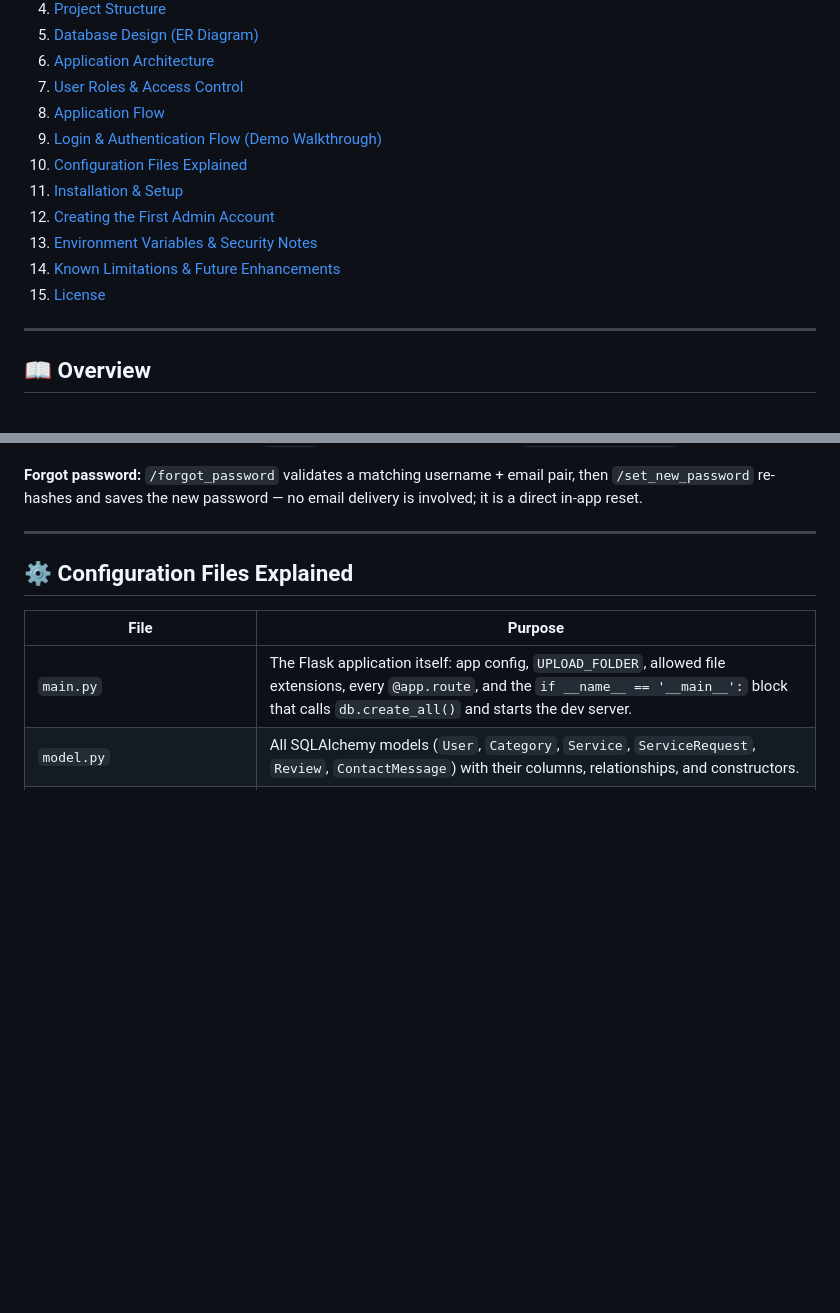
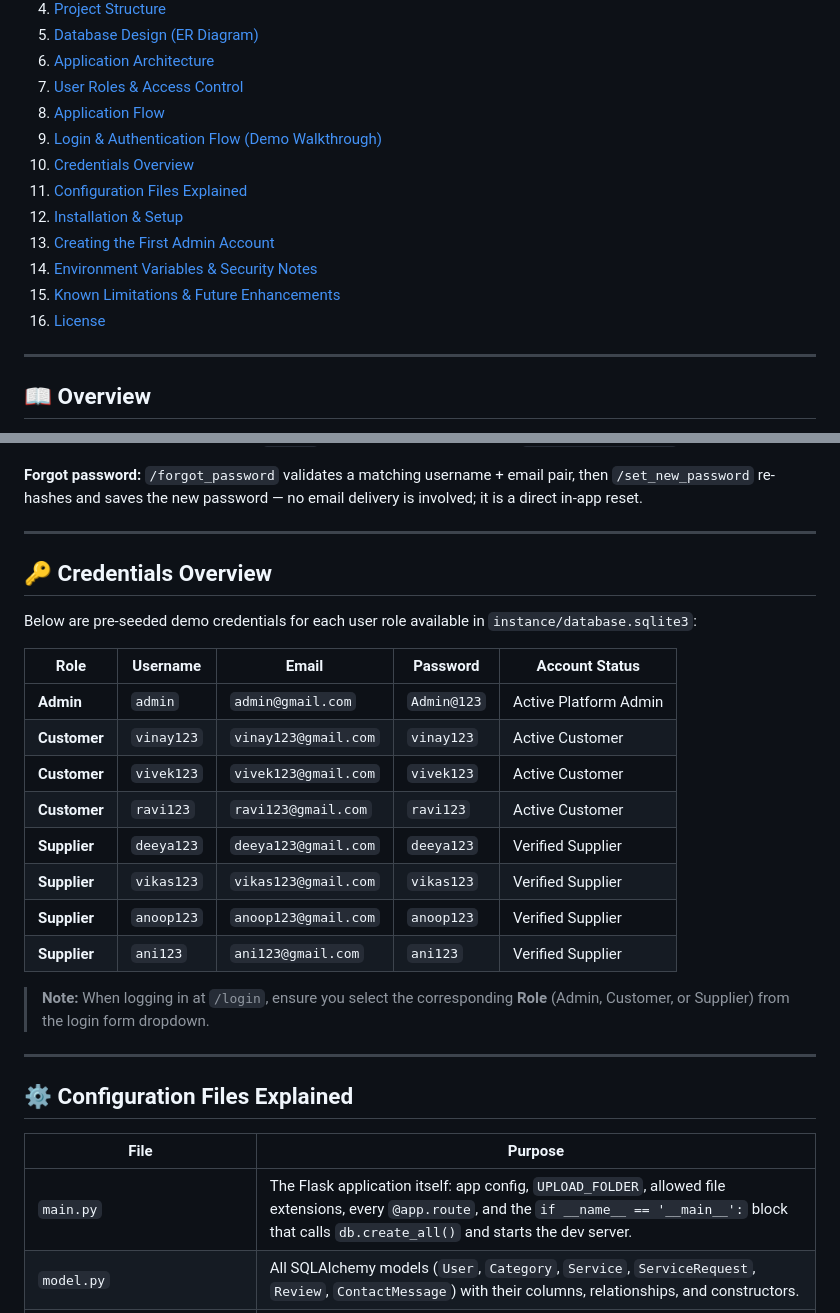
Before and after one commit to VinaySinghChaudhary1/Household_Services_MAD_Project, a Markdown page: README.md, 2 parts joined by grey strips. GitHub-like rendering; blank space fills up the shorter version.

Commit message:
Add credentials overview section to README.md
Added a new section for credentials overview with demo user roles and their details.

```diff
--- a/README.md
+++ b/README.md
@@ -22,12 +22,13 @@
 7. [User Roles & Access Control](#-user-roles--access-control)
 8. [Application Flow](#-application-flow)
 9. [Login & Authentication Flow (Demo Walkthrough)](#-login--authentication-flow-demo-walkthrough)
-10. [Configuration Files Explained](#-configuration-files-explained)
-11. [Installation & Setup](#-installation--setup)
-12. [Creating the First Admin Account](#-creating-the-first-admin-account)
-13. [Environment Variables & Security Notes](#-environment-variables--security-notes)
-14. [Known Limitations & Future Enhancements](#-known-limitations--future-enhancements)
-15. [License](#-license)
+10. [Credentials Overview](#-credentials-overview)
+11. [Configuration Files Explained](#-configuration-files-explained)
+12. [Installation & Setup](#-installation--setup)
+13. [Creating the First Admin Account](#-creating-the-first-admin-account)
+14. [Environment Variables & Security Notes](#-environment-variables--security-notes)
+15. [Known Limitations & Future Enhancements](#-known-limitations--future-enhancements)
+16. [License](#-license)
 
 ---
 
@@ -444,6 +445,25 @@ sequenceDiagram
 
 ---
 
+## 🔑 Credentials Overview
+
+Below are pre-seeded demo credentials for each user role available in `instance/database.sqlite3`:
+
+| Role | Username | Email | Password | Account Status |
+|------|----------|-------|----------|----------------|
+| **Admin** | `admin` | `admin@gmail.com` | `Admin@123` | Active Platform Admin |
+| **Customer** | `vinay123` | `vinay123@gmail.com` | `vinay123` | Active Customer |
+| **Customer** | `vivek123` | `vivek123@gmail.com` | `vivek123` | Active Customer |
+| **Customer** | `ravi123` | `ravi123@gmail.com` | `ravi123` | Active Customer |
+| **Supplier** | `deeya123` | `deeya123@gmail.com` | `deeya123` | Verified Supplier |
+| **Supplier** | `vikas123` | `vikas123@gmail.com` | `vikas123` | Verified Supplier |
+| **Supplier** | `anoop123` | `anoop123@gmail.com` | `anoop123` | Verified Supplier |
+| **Supplier** | `ani123` | `ani123@gmail.com` | `ani123` | Verified Supplier |
+
+> **Note:** When logging in at `/login`, ensure you select the corresponding **Role** (Admin, Customer, or Supplier) from the login form dropdown.
+
+---
+
 ## ⚙️ Configuration Files Explained
 
 | File | Purpose |
```
